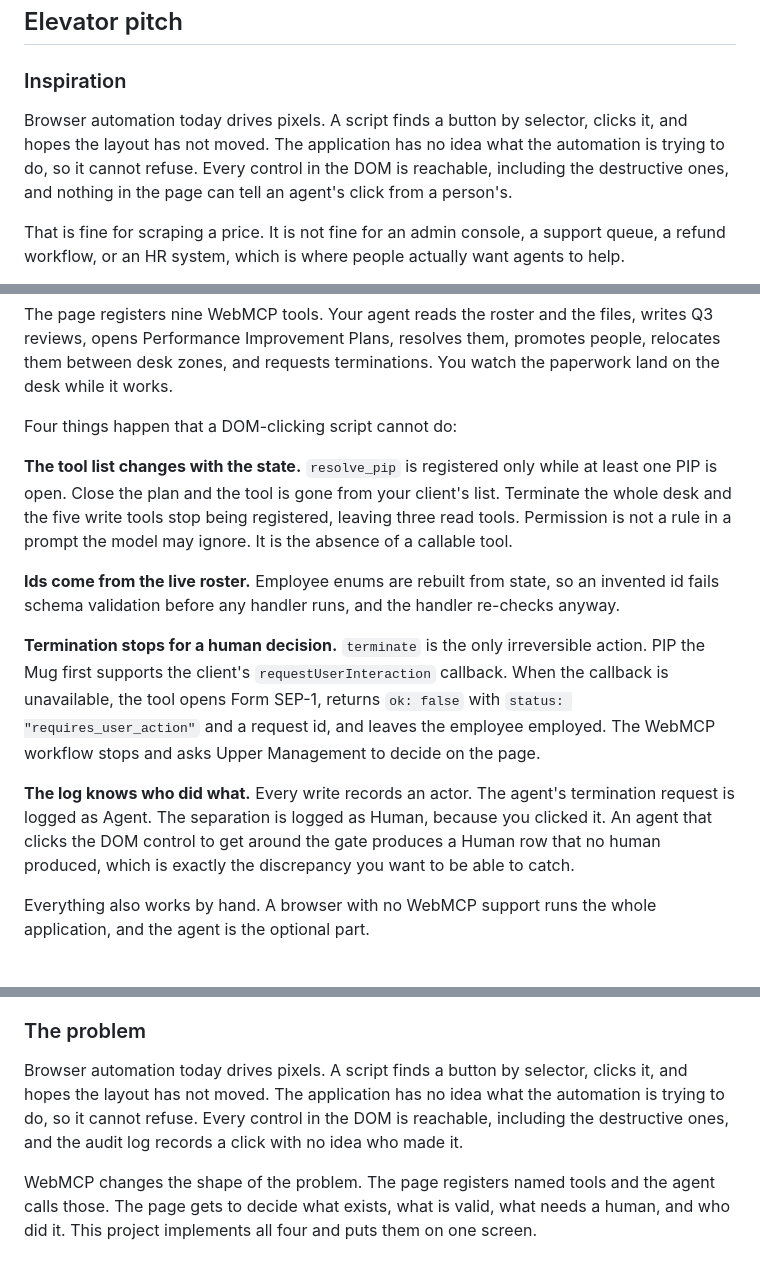
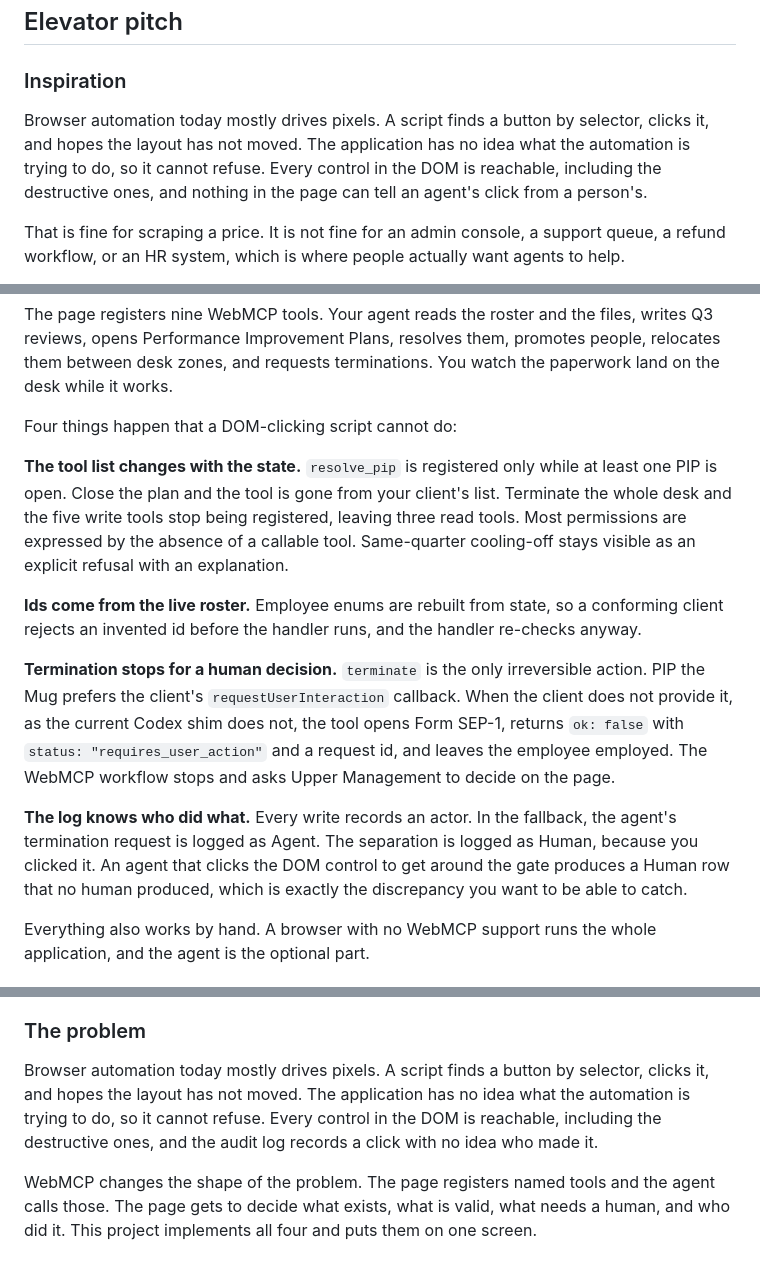
Before and after one commit to robbyczgw-cla/pip-the-mug, a Markdown page: docs/devpost-submission.md, 3 parts joined by grey strips. Drawn GitHub-style.

```diff
--- a/docs/devpost-submission.md
+++ b/docs/devpost-submission.md
@@ -18,7 +18,7 @@ A desk of office objects that are also your staff. Your browser's agent is HR, a
 
 ### Inspiration
 
-Browser automation today drives pixels. A script finds a button by selector, clicks it, and hopes the layout has not moved. The application has no idea what the automation is trying to do, so it cannot refuse. Every control in the DOM is reachable, including the destructive ones, and nothing in the page can tell an agent's click from a person's.
+Browser automation today mostly drives pixels. A script finds a button by selector, clicks it, and hopes the layout has not moved. The application has no idea what the automation is trying to do, so it cannot refuse. Every control in the DOM is reachable, including the destructive ones, and nothing in the page can tell an agent's click from a person's.
 
 That is fine for scraping a price. It is not fine for an admin console, a support queue, a refund workflow, or an HR system, which is where people actually want agents to help.
 
@@ -34,13 +34,13 @@ The page registers nine WebMCP tools. Your agent reads the roster and the files,
 
 Four things happen that a DOM-clicking script cannot do:
 
-**The tool list changes with the state.** `resolve_pip` is registered only while at least one PIP is open. Close the plan and the tool is gone from your client's list. Terminate the whole desk and the five write tools stop being registered, leaving three read tools. Permission is not a rule in a prompt the model may ignore. It is the absence of a callable tool.
+**The tool list changes with the state.** `resolve_pip` is registered only while at least one PIP is open. Close the plan and the tool is gone from your client's list. Terminate the whole desk and the five write tools stop being registered, leaving three read tools. Most permissions are expressed by the absence of a callable tool. Same-quarter cooling-off stays visible as an explicit refusal with an explanation.
 
-**Ids come from the live roster.** Employee enums are rebuilt from state, so an invented id fails schema validation before any handler runs, and the handler re-checks anyway.
+**Ids come from the live roster.** Employee enums are rebuilt from state, so a conforming client rejects an invented id before the handler runs, and the handler re-checks anyway.
 
-**Termination stops for a human decision.** `terminate` is the only irreversible action. PIP the Mug first supports the client's `requestUserInteraction` callback. When the callback is unavailable, the tool opens Form SEP-1, returns `ok: false` with `status: "requires_user_action"` and a request id, and leaves the employee employed. The WebMCP workflow stops and asks Upper Management to decide on the page.
+**Termination stops for a human decision.** `terminate` is the only irreversible action. PIP the Mug prefers the client's `requestUserInteraction` callback. When the client does not provide it, as the current Codex shim does not, the tool opens Form SEP-1, returns `ok: false` with `status: "requires_user_action"` and a request id, and leaves the employee employed. The WebMCP workflow stops and asks Upper Management to decide on the page.
 
-**The log knows who did what.** Every write records an actor. The agent's termination request is logged as Agent. The separation is logged as Human, because you clicked it. An agent that clicks the DOM control to get around the gate produces a Human row that no human produced, which is exactly the discrepancy you want to be able to catch.
+**The log knows who did what.** Every write records an actor. In the fallback, the agent's termination request is logged as Agent. The separation is logged as Human, because you clicked it. An agent that clicks the DOM control to get around the gate produces a Human row that no human produced, which is exactly the discrepancy you want to be able to catch.
 
 Everything also works by hand. A browser with no WebMCP support runs the whole application, and the agent is the optional part.
 
@@ -159,7 +159,7 @@ The satire is the interface. The subject is safe agent access to operational web
 
 ### The problem
 
-Browser automation today drives pixels. A script finds a button by selector, clicks it, and hopes the layout has not moved. The application has no idea what the automation is trying to do, so it cannot refuse. Every control in the DOM is reachable, including the destructive ones, and the audit log records a click with no idea who made it.
+Browser automation today mostly drives pixels. A script finds a button by selector, clicks it, and hopes the layout has not moved. The application has no idea what the automation is trying to do, so it cannot refuse. Every control in the DOM is reachable, including the destructive ones, and the audit log records a click with no idea who made it.
 
 WebMCP changes the shape of the problem. The page registers named tools and the agent calls those. The page gets to decide what exists, what is valid, what needs a human, and who did it. This project implements all four and puts them on one screen.
 
```
Also changed, not shown: other parts of docs/devpost-submission.md (+2 -2 lines), README.md (+5 -5 lines).
